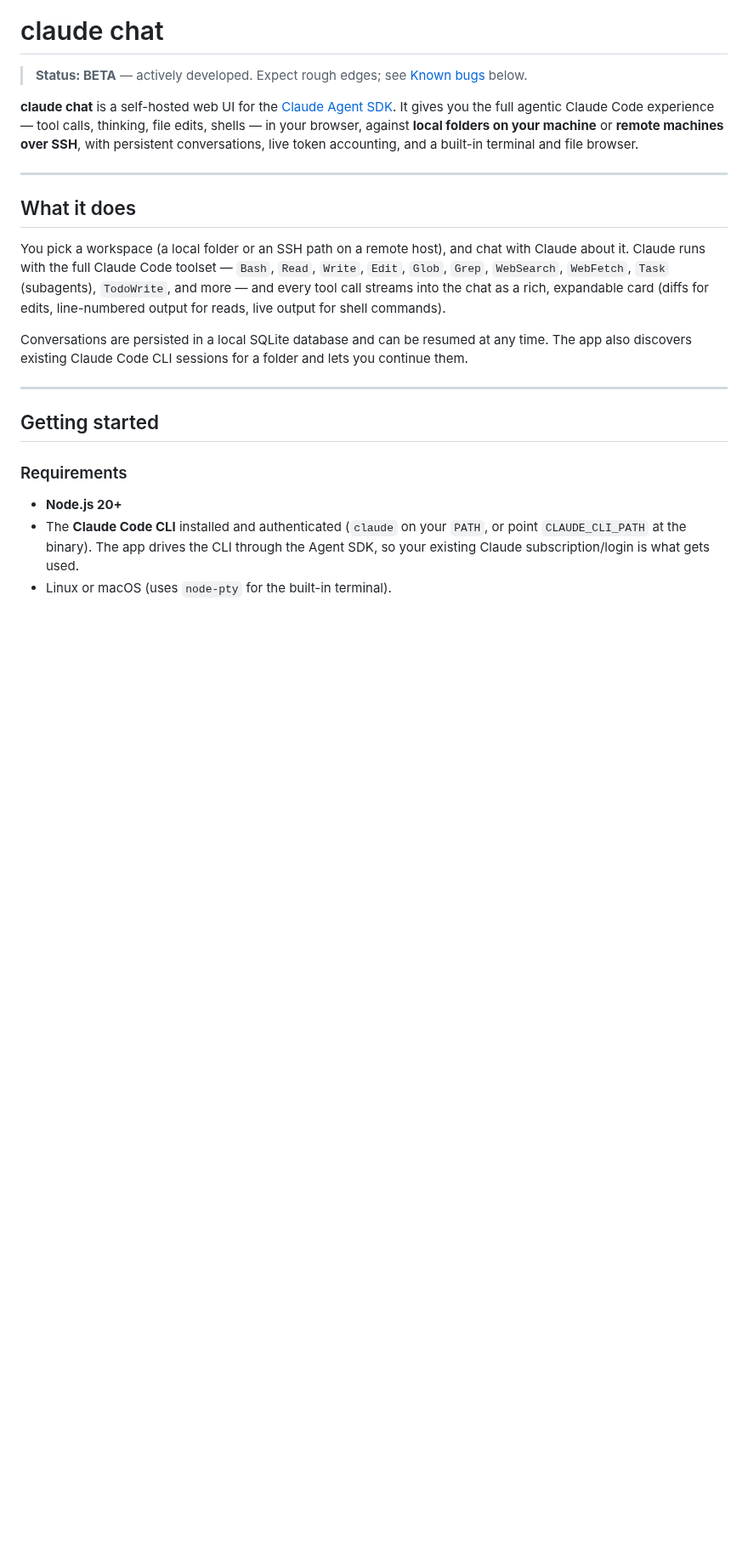
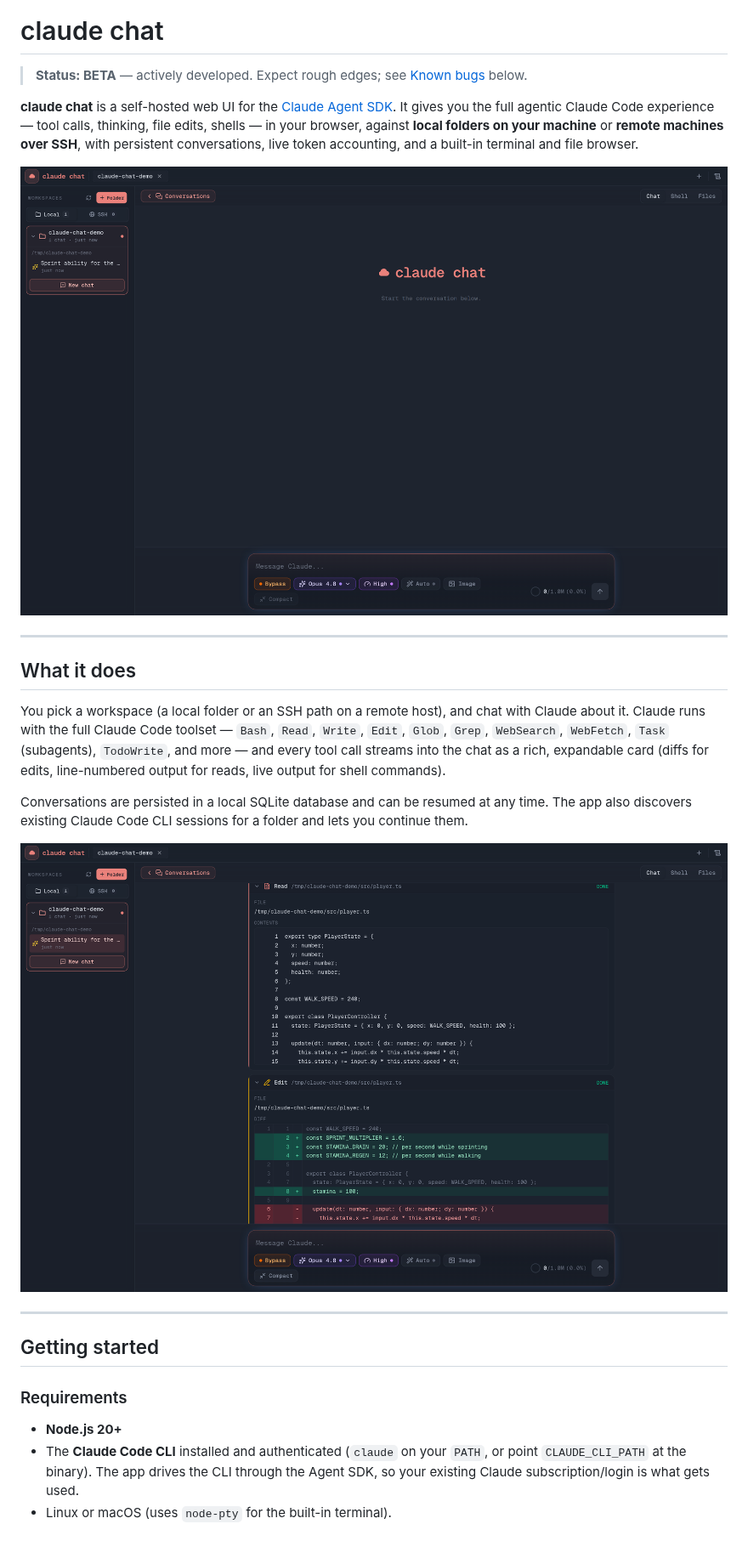
Before and after one commit to zigazaga4/claude-chat, a Markdown page: README.md, the part around one of its changes. Shown at 85% size. GitHub-like rendering; pictures changed too: docs/screenshots/01-hero.png (added), docs/screenshots/02-chat.png (added); blank space fills up the shorter version.

```diff
--- a/README.md
+++ b/README.md
@@ -3,6 +3,8 @@
 > **Status: BETA** — actively developed. Expect rough edges; see [Known bugs](#known-bugs--roadmap) below.
 
 **claude chat** is a self-hosted web UI for the [Claude Agent SDK](https://docs.claude.com/en/api/agent-sdk/overview). It gives you the full agentic Claude Code experience — tool calls, thinking, file edits, shells — in your browser, against **local folders on your machine** or **remote machines over SSH**, with persistent conversations, live token accounting, and a built-in terminal and file browser.
+
+![claude chat](docs/screenshots/01-hero.png)
 
 ---
 
@@ -11,6 +13,8 @@
 You pick a workspace (a local folder or an SSH path on a remote host), and chat with Claude about it. Claude runs with the full Claude Code toolset — `Bash`, `Read`, `Write`, `Edit`, `Glob`, `Grep`, `WebSearch`, `WebFetch`, `Task` (subagents), `TodoWrite`, and more — and every tool call streams into the chat as a rich, expandable card (diffs for edits, line-numbered output for reads, live output for shell commands).
 
 Conversations are persisted in a local SQLite database and can be resumed at any time. The app also discovers existing Claude Code CLI sessions for a folder and lets you continue them.
+
+![Agentic chat with tool cards and diffs](docs/screenshots/02-chat.png)
 
 ---
 
```
Also changed, not shown: other parts of README.md (+17 -3 lines), docs/screenshots/03-system-prompt.png (added), 5 other files.
